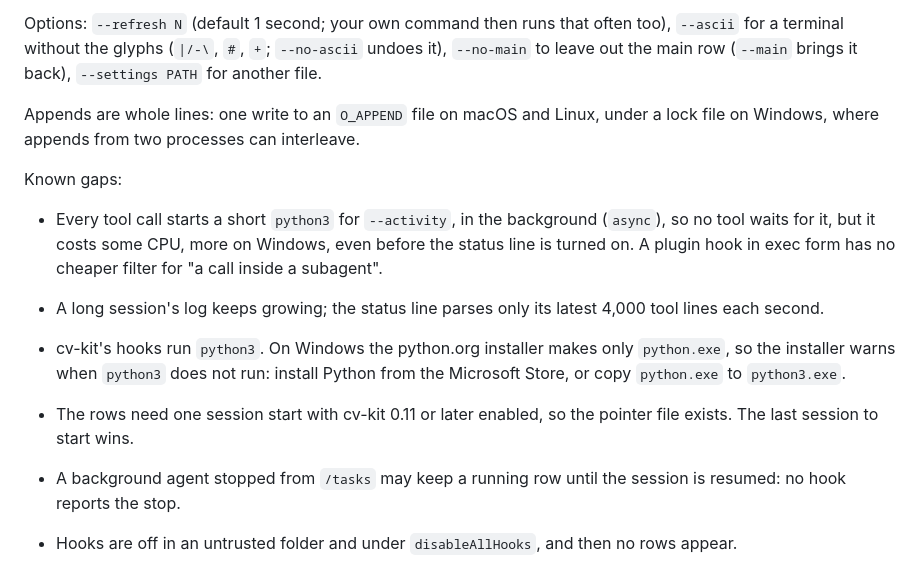
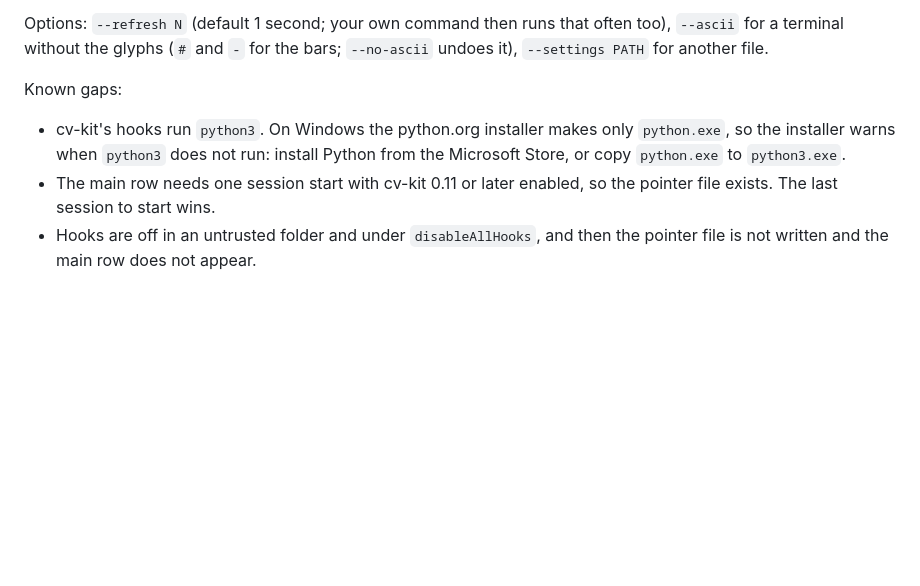
Before and after one commit to lthphuw/cv-kit, a Markdown page: hooks/README.md, the part around one of its changes. GitHub-like rendering; blank space fills up the shorter version.

```diff
--- a/hooks/README.md
+++ b/hooks/README.md
@@ -149,23 +126,13 @@ taken before cv-kit first wrote the file gives your line back. `--uninstall` put
 launcher once no settings file uses it. The 0.10 shell form is migrated on the next run, keeping your other fields.
 
 Options: `--refresh N` (default 1 second; your own command then runs that often too), `--ascii` for a terminal
-without the glyphs (`|/-\`, `#`, `+`; `--no-ascii` undoes it), `--no-main` to leave out the main row (`--main`
-brings it back), `--settings PATH` for another file.
-
-Appends are whole lines: one write to an `O_APPEND` file on macOS and Linux, under a lock file on Windows, where
-appends from two processes can interleave.
+without the glyphs (`#` and `-` for the bars; `--no-ascii` undoes it), `--settings PATH` for another file.
 
 Known gaps:
 
-- Every tool call starts a short `python3` for `--activity`, in the background (`async`), so no tool waits for it,
-  but it costs some CPU, more on Windows, even before the status line is turned on. A plugin hook in exec form has
-  no cheaper filter for "a call inside a subagent".
-- A long session's log keeps growing; the status line parses only its latest 4,000 tool lines each second.
-
 - cv-kit's hooks run `python3`. On Windows the python.org installer makes only `python.exe`, so the installer warns
   when `python3` does not run: install Python from the Microsoft Store, or copy `python.exe` to `python3.exe`.
-- The rows need one session start with cv-kit 0.11 or later enabled, so the pointer file exists. The last session
+- The main row needs one session start with cv-kit 0.11 or later enabled, so the pointer file exists. The last session
   to start wins.
-- A background agent stopped from `/tasks` may keep a running row until the session is resumed: no hook reports
-  the stop.
-- Hooks are off in an untrusted folder and under `disableAllHooks`, and then no rows appear.
+- Hooks are off in an untrusted folder and under `disableAllHooks`, and then the pointer file is not written and the
+  main row does not appear.
```
Also changed, not shown: other parts of hooks/README.md (+18 -41 lines), README.md (+9 -12 lines), docs/assets/develop.gif, docs/assets/research.gif, 8 other files.
